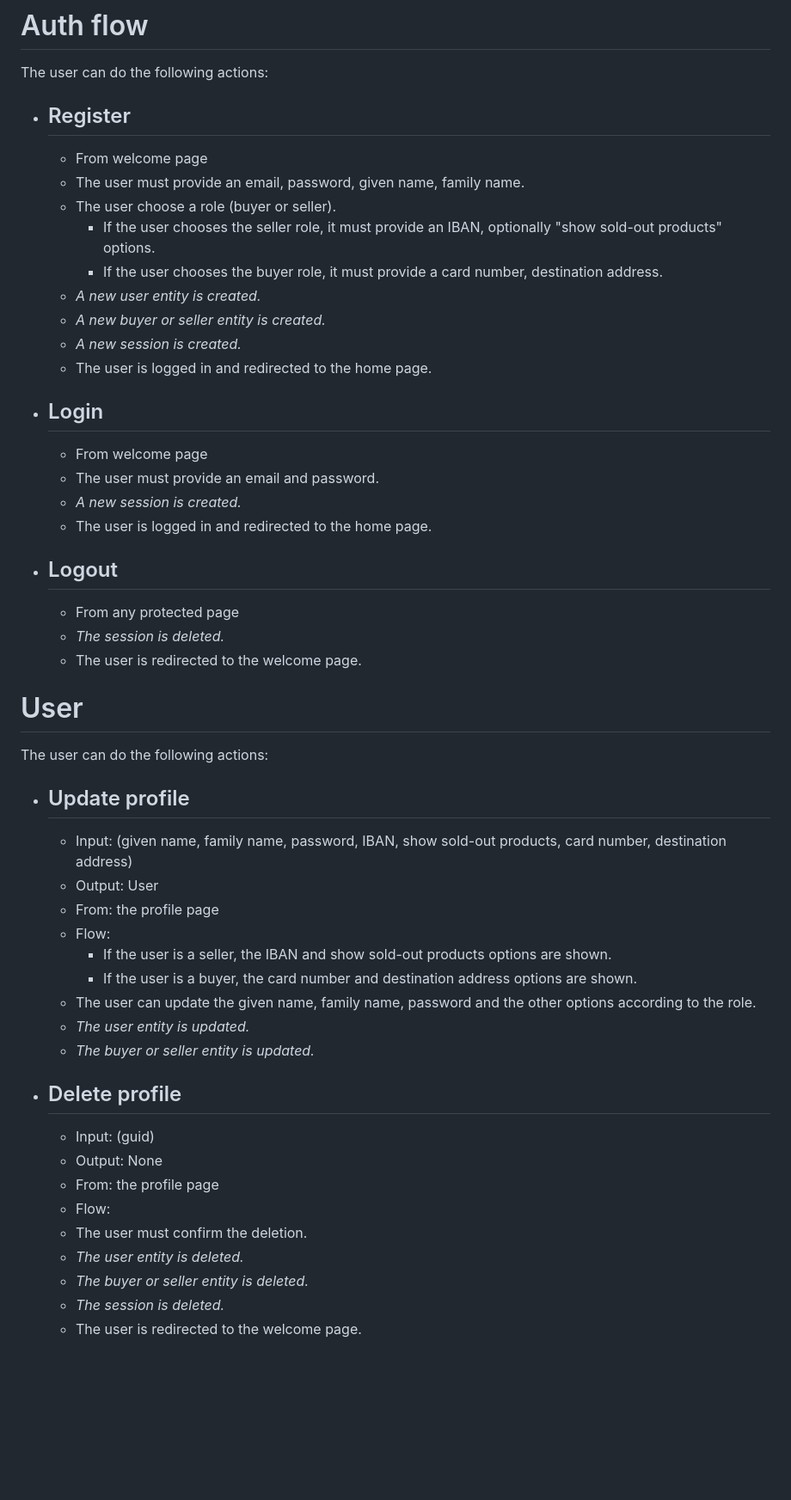
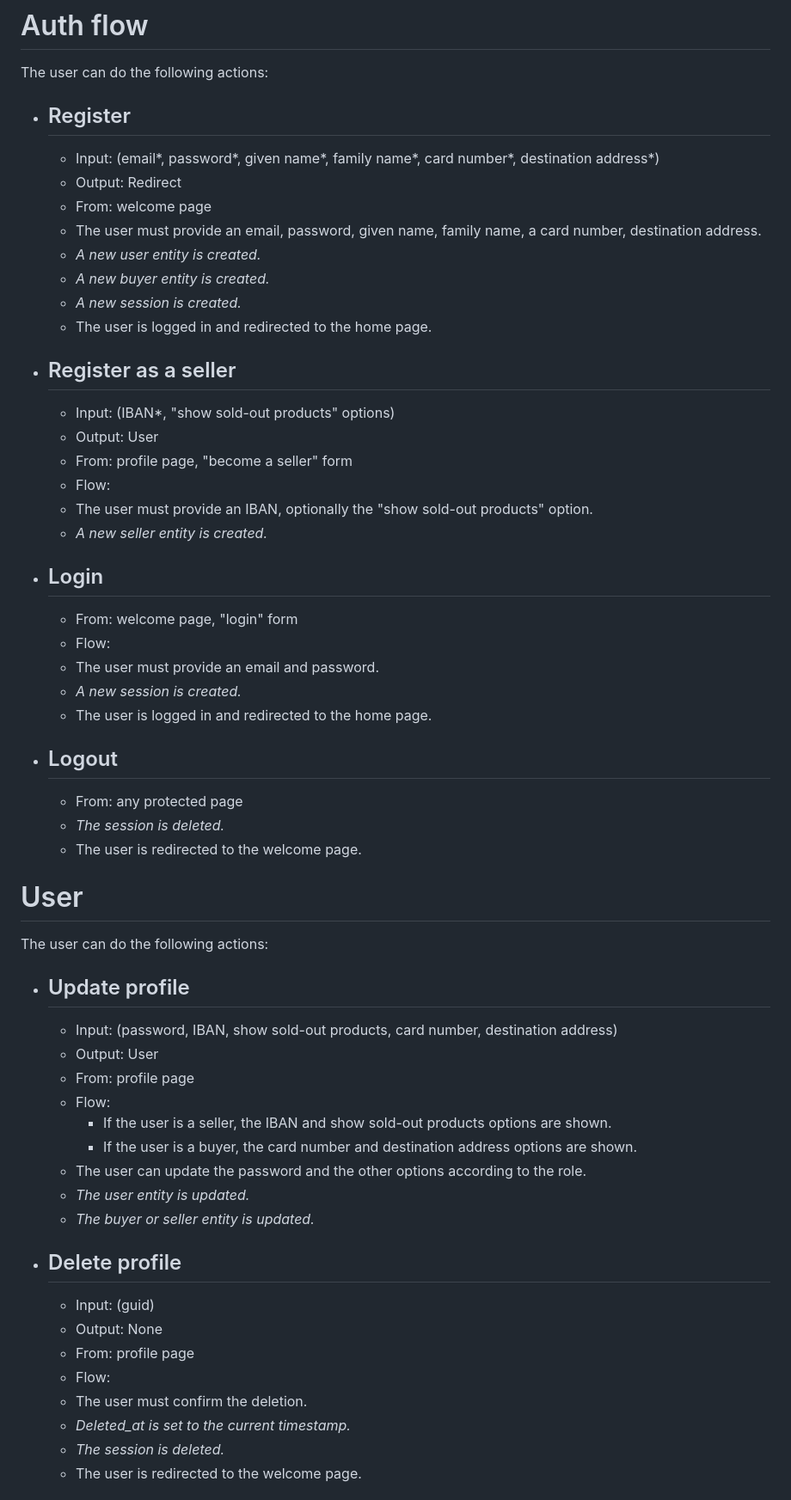
Before and after one commit to marcocondrache/bd-project, a Markdown page: docs/technical_analysis.md, the part around one of its changes. Shown at 86% size. Rendered like a GitHub page; blank space fills up the shorter version.

Commit message:
fix: PR comments

```diff
--- a/docs/technical_analysis.md
+++ b/docs/technical_analysis.md
@@ -3,45 +3,51 @@
 # Auth flow
 The user can do the following actions:
 - ## Register
-  - From welcome page
-  - The user must provide an email, password, given name, family name.
-  - The user choose a role (buyer or seller).
-    - If the user chooses the seller role, it must provide an IBAN, optionally "show sold-out products" options.
-    - If the user chooses the buyer role, it must provide a card number, destination address.
+  - Input: (email*, password*, given name*, family name*, card number*, destination address*)
+  - Output: Redirect
+  - From: welcome page
+  - The user must provide an email, password, given name, family name, a card number, destination address.
   - _A new user entity is created._
-  - _A new buyer or seller entity is created._
+  - _A new buyer entity is created._
   - _A new session is created._
   - The user is logged in and redirected to the home page.
+- ## Register as a seller
+  - Input: (IBAN*, "show sold-out products" options)
+  - Output: User
+  - From: profile page, "become a seller" form
+  - Flow:
+  - The user must provide an IBAN, optionally the "show sold-out products" option.
+  - _A new seller entity is created._
 - ## Login
-  - From welcome page
+  - From: welcome page, "login" form
+  - Flow:
   - The user must provide an email and password.
   - _A new session is created._
   - The user is logged in and redirected to the home page.
 - ## Logout
-  - From any protected page
+  - From: any protected page
   - _The session is deleted._
   - The user is redirected to the welcome page.
 
 # User
 The user can do the following actions:
 - ## Update profile
-  - Input: (given name, family name, password, IBAN, show sold-out products, card number, destination address)
+  - Input: (password, IBAN, show sold-out products, card number, destination address)
   - Output: User
-  - From: the profile page
+  - From: profile page
   - Flow:
     - If the user is a seller, the IBAN and show sold-out products options are shown.
     - If the user is a buyer, the card number and destination address options are shown.
-  - The user can update the given name, family name, password and the other options according to the role.
+  - The user can update the password and the other options according to the role.
   - _The user entity is updated._
   - _The buyer or seller entity is updated._
 - ## Delete profile
   - Input: (guid)
   - Output: None
-  - From: the profile page
+  - From: profile page
   - Flow:
   - The user must confirm the deletion.
-  - _The user entity is deleted._
-  - _The buyer or seller entity is deleted._
+  - _Deleted_at is set to the current timestamp._
   - _The session is deleted._
   - The user is redirected to the welcome page.
 - ## Search for other users (?)
```
Also changed, not shown: other parts of docs/technical_analysis.md (+1 -1 lines).
